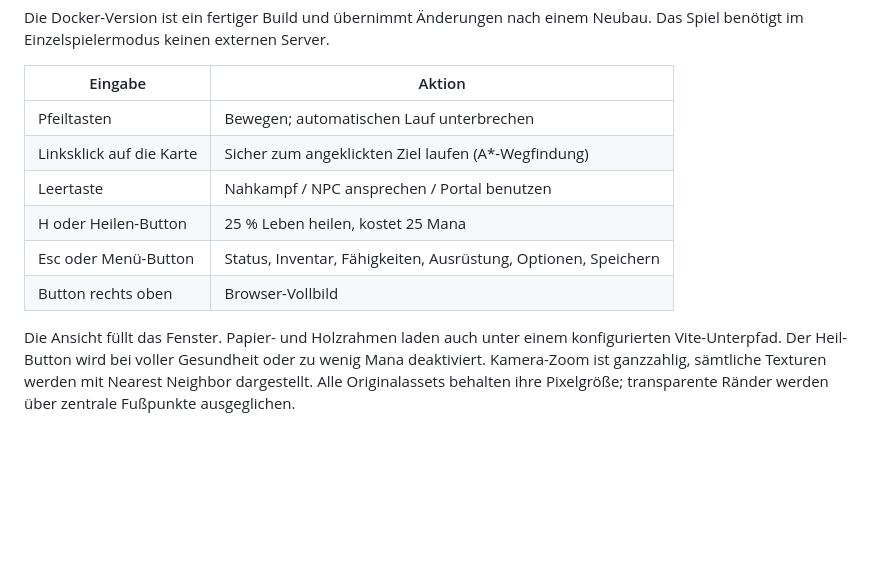
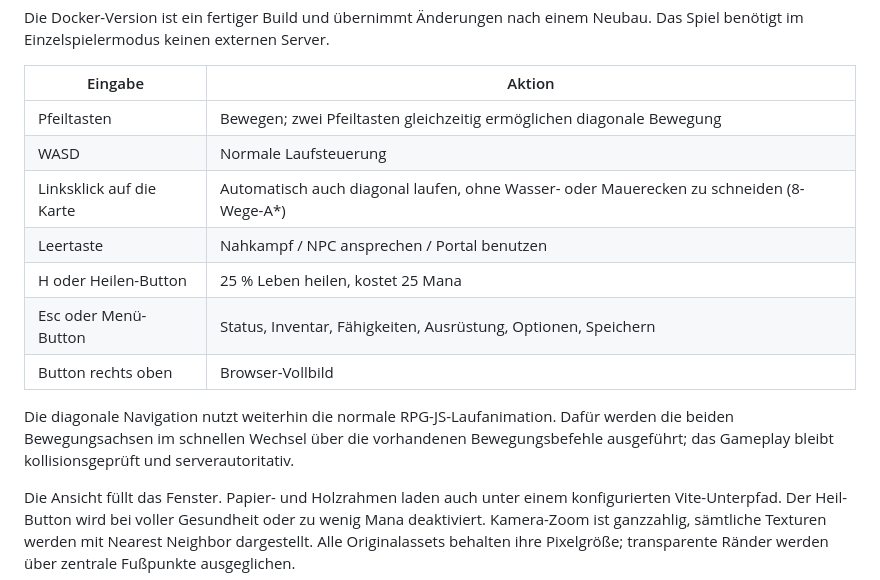
Before and after one commit to nfekete82/nobby_world, a Markdown page: README.md, the part around the change. GitHub-like rendering; blank space fills up the shorter version.

Commit message:
docs(game): describe diagonal click-to-move and arrow-key chords

```diff
--- a/README.md
+++ b/README.md
@@ -28,12 +28,15 @@ Neubau. Das Spiel benötigt im Einzelspielermodus keinen externen Server.
 
 | Eingabe | Aktion |
 | --- | --- |
-| Pfeiltasten | Bewegen; automatischen Lauf unterbrechen |
-| Linksklick auf die Karte | Sicher zum angeklickten Ziel laufen (A*-Wegfindung) |
+| Pfeiltasten | Bewegen; zwei Pfeiltasten gleichzeitig ermöglichen diagonale Bewegung |
+| WASD | Normale Laufsteuerung |
+| Linksklick auf die Karte | Automatisch auch diagonal laufen, ohne Wasser- oder Mauerecken zu schneiden (8-Wege-A*) |
 | Leertaste | Nahkampf / NPC ansprechen / Portal benutzen |
 | H oder Heilen-Button | 25 % Leben heilen, kostet 25 Mana |
 | Esc oder Menü-Button | Status, Inventar, Fähigkeiten, Ausrüstung, Optionen, Speichern |
 | Button rechts oben | Browser-Vollbild |
+
+Die diagonale Navigation nutzt weiterhin die normale RPG-JS-Laufanimation. Dafür werden die beiden Bewegungsachsen im schnellen Wechsel über die vorhandenen Bewegungsbefehle ausgeführt; das Gameplay bleibt kollisionsgeprüft und serverautoritativ.
 
 Die Ansicht füllt das Fenster. Papier- und Holzrahmen laden auch unter einem konfigurierten Vite-Unterpfad.
 Der Heil-Button wird bei voller Gesundheit oder zu wenig Mana deaktiviert. Kamera-Zoom ist ganzzahlig, sämtliche Texturen
```
